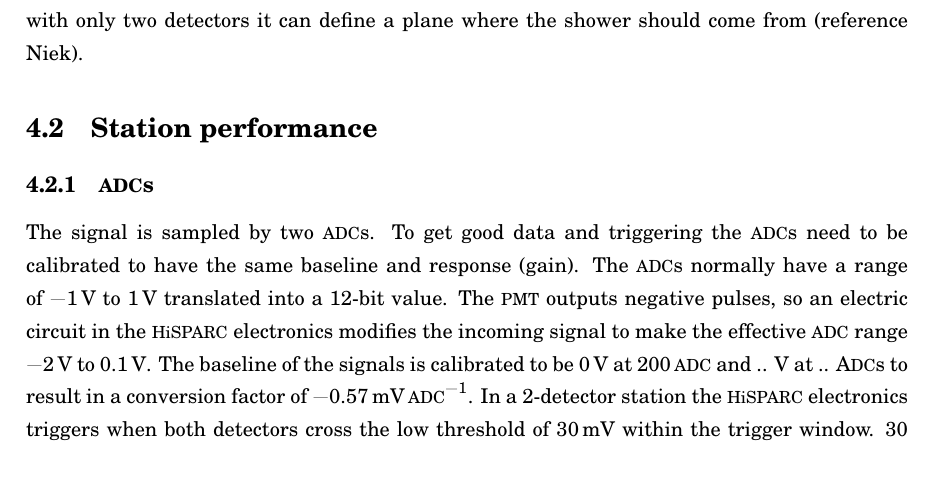
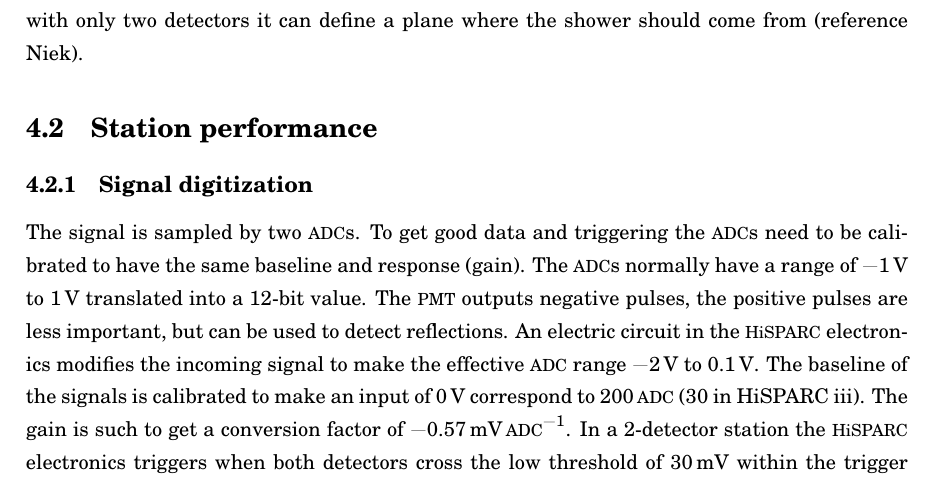
Before and after one commit to 153957/phd_thesis, a LaTeX thesis (thesis.tex, which reads chapters/station_performance.tex): part of page 16 of 49, cut so that both start at the same text. Compiled offline with pdfLaTeX; TikZ figures are drawn from their code, not taken from saved files.

Commit message:
Update Signal digitization

```diff
--- a/chapters/station_performance.tex
+++ b/chapters/station_performance.tex
@@ -1,16 +1,18 @@
 \section{Station performance}
 
 
-\subsection{\adcs}
+\subsection{Signal digitization}
 
-The signal is sampled by two \adcs. To get good data and
-triggering the \adcs need to be calibrated to have the same baseline and
-response (gain). The \adcs normally have a range of
-\SIrange{-1}{1}{\volt} translated into a 12-bit value. The \pmt outputs
-negative pulses, so an electric circuit in the \hisparc electronics
-modifies the incoming signal to make the effective \adc range
+The signal is sampled by two \adcs. To get good data and triggering the
+\adcs need to be calibrated to have the same baseline and response
+(gain). The \adcs normally have a range of \SIrange{-1}{1}{\volt}
+translated into a 12-bit value. The \pmt outputs negative pulses, the
+positive pulses are less important, but can be used to detect
+reflections. An electric circuit in the \hisparc electronics modifies
+the incoming signal to make the effective \adc range
 \SIrange{-2}{0.1}{\volt}. The baseline of the signals is calibrated to
-be \SI{0}{\volt} at \SI{200}{\adc} and .. V at .. \Adcs to result in a
-conversion factor of \SI{-0.57}{\milli\volt\per\adc}. In a 2-detector
-station the \hisparc electronics triggers when both detectors cross the
-low threshold of \SI{30}{\milli\volt} within the trigger window. 30 mV /
+make an input of \SI{0}{\volt} correspond to \SI{200}{\adc} (30 in
+HiSPARC iii). The gain is such to get a conversion factor of
+\SI{-0.57}{\milli\volt\per\adc}. In a 2-detector station the \hisparc
+electronics triggers when both detectors cross the low threshold of
+\SI{30}{\milli\volt} within the trigger window. 30 mV / .57 = 53 above
```
Also changed, not shown: chapters/station_performance.tex (8 more changed lines).
